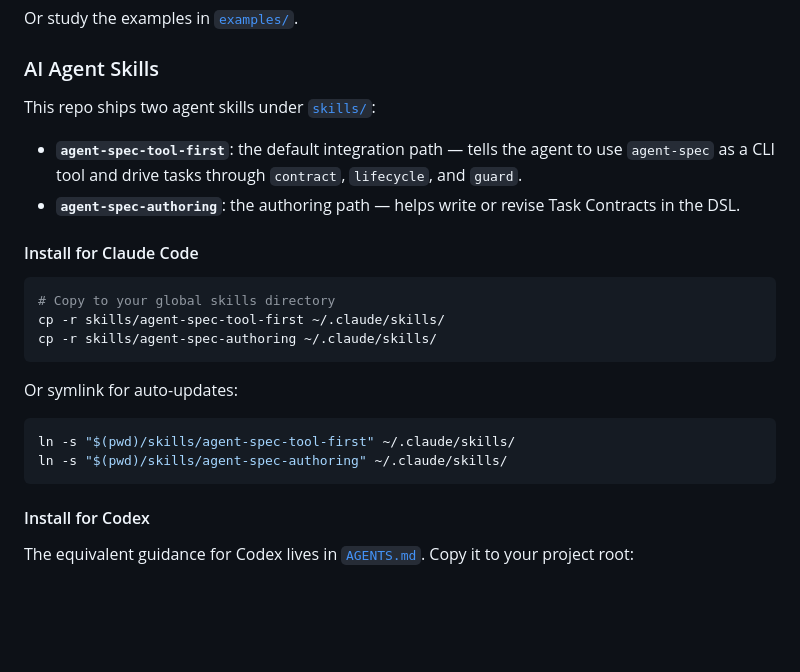
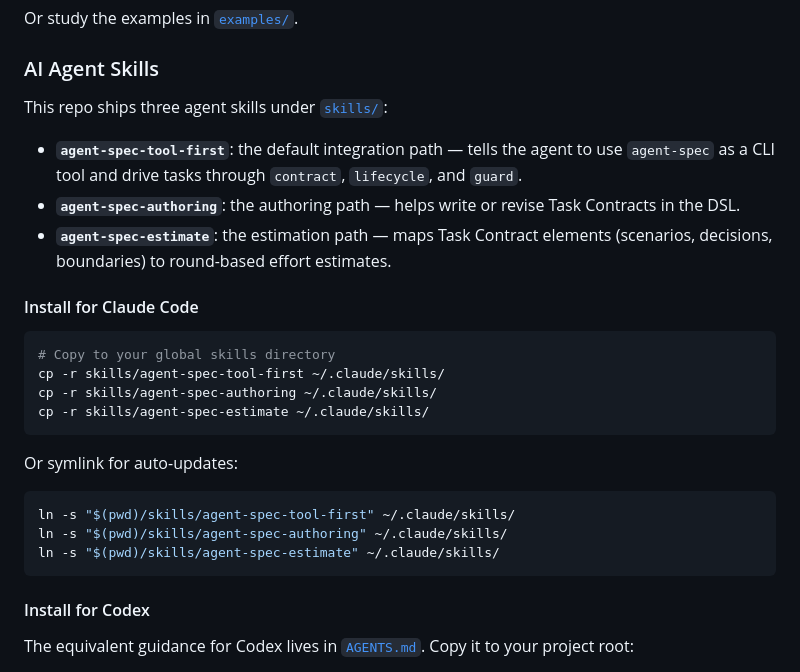
Before and after one commit to BUNotesAI/specwright, a Markdown page: README.md, the part around the change. Rendered like a GitHub page; blank space fills up the shorter version.

````diff
--- a/README.md
+++ b/README.md
@@ -96,10 +96,11 @@ Or study the examples in [`examples/`](examples).
 
 ### AI Agent Skills
 
-This repo ships two agent skills under [`skills/`](skills):
+This repo ships three agent skills under [`skills/`](skills):
 
 - **`agent-spec-tool-first`**: the default integration path — tells the agent to use `agent-spec` as a CLI tool and drive tasks through `contract`, `lifecycle`, and `guard`.
 - **`agent-spec-authoring`**: the authoring path — helps write or revise Task Contracts in the DSL.
+- **`agent-spec-estimate`**: the estimation path — maps Task Contract elements (scenarios, decisions, boundaries) to round-based effort estimates.
 
 #### Install for Claude Code
 
@@ -107,6 +108,7 @@ This repo ships two agent skills under [`skills/`](skills):
 # Copy to your global skills directory
 cp -r skills/agent-spec-tool-first ~/.claude/skills/
 cp -r skills/agent-spec-authoring ~/.claude/skills/
+cp -r skills/agent-spec-estimate ~/.claude/skills/
 ```
 
 Or symlink for auto-updates:
@@ -114,6 +116,7 @@ Or symlink for auto-updates:
 ```bash
 ln -s "$(pwd)/skills/agent-spec-tool-first" ~/.claude/skills/
 ln -s "$(pwd)/skills/agent-spec-authoring" ~/.claude/skills/
+ln -s "$(pwd)/skills/agent-spec-estimate" ~/.claude/skills/
 ```
 
 #### Install for Codex
````
Also changed, not shown: skills/agent-spec-estimate/SKILL.md (added, +217 -0 lines), 1 other file.
